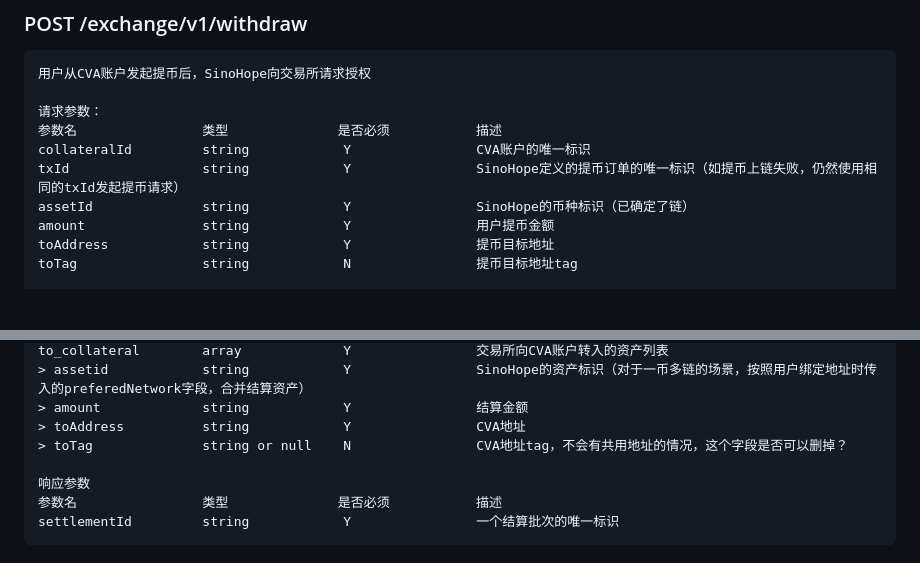
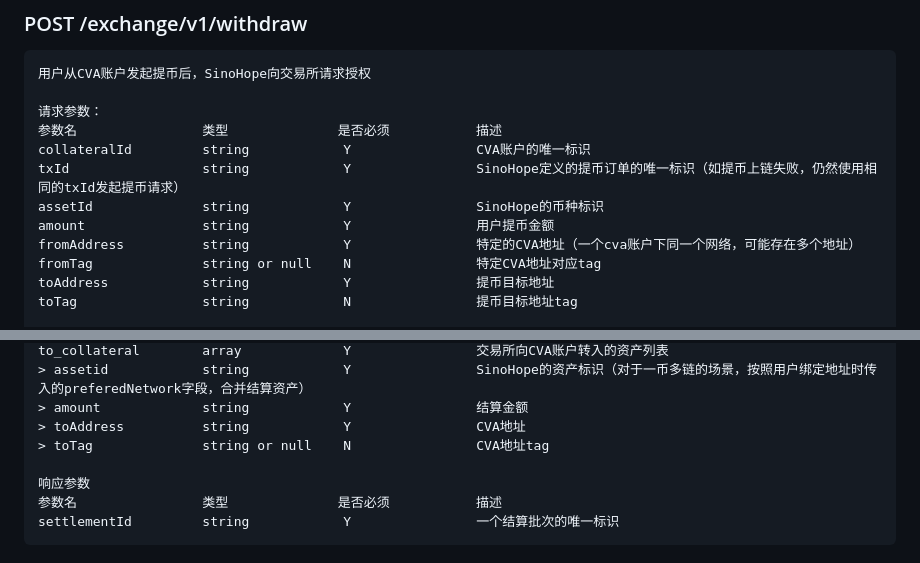
Before and after one commit to sinohope/openloop, a Markdown page: README_ZH.md, 2 parts joined by grey strips. Rendered like a GitHub page; blank space fills up the shorter version.

```diff
--- a/README_ZH.md
+++ b/README_ZH.md
@@ -195,8 +195,10 @@ status               boolean           Y                枚举：False/True (失
 参数名                类型              是否必须           描述
 collateralId         string            Y                CVA账户的唯一标识
 txId                 string            Y                SinoHope定义的提币订单的唯一标识（如提币上链失败，仍然使用相同的txId发起提币请求）
-assetId              string            Y                SinoHope的币种标识（已确定了链）
+assetId              string            Y                SinoHope的币种标识
 amount               string            Y                用户提币金额
+fromAddress          string            Y                特定的CVA地址（一个cva账户下同一个网络，可能存在多个地址）
+fromTag              string or null    N                特定CVA地址对应tag
 toAddress            string            Y                提币目标地址
 toTag                string            N                提币目标地址tag
 
@@ -240,7 +242,7 @@ to_collateral        array             Y                交易所向CVA账户转
 > assetid            string            Y                SinoHope的资产标识（对于一币多链的场景，按照用户绑定地址时传入的preferedNetwork字段，合并结算资产）
 > amount             string            Y                结算金额
 > toAddress          string            Y                CVA地址
-> toTag              string or null    N                CVA地址tag，不会有共用地址的情况，这个字段是否可以删掉？
+> toTag              string or null    N                CVA地址tag
 
 响应参数
 参数名                类型              是否必须           描述
```
